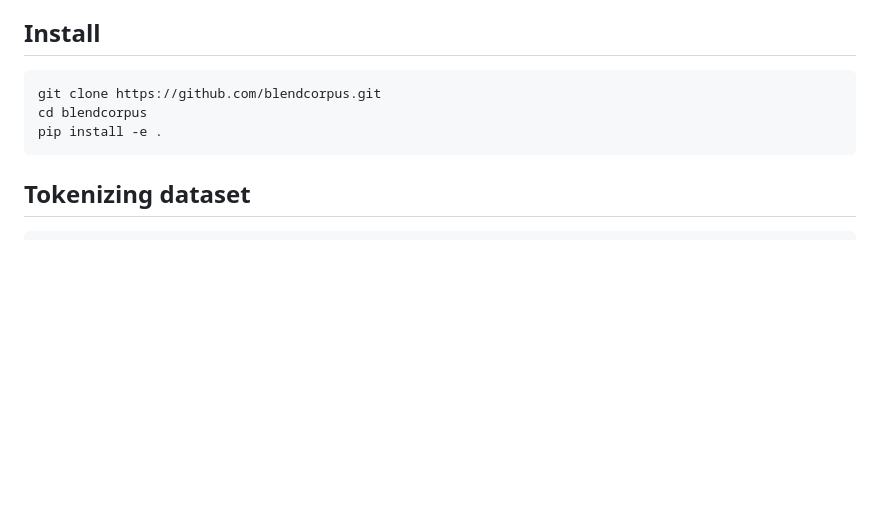
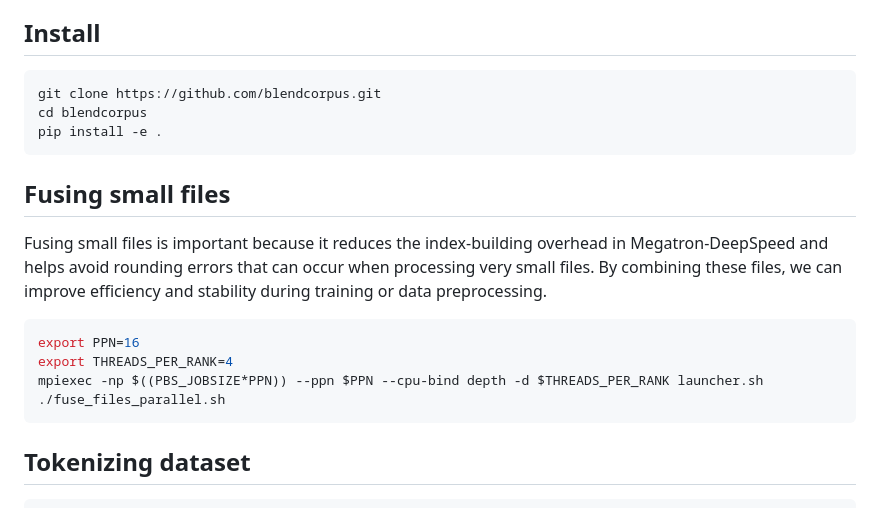
Before and after one commit to zhenghh04/blendcorpus, a Markdown page: README.md, the part around the change. GitHub-like rendering; blank space fills up the shorter version.

Commit message:
added instruction to README

````diff
--- a/README.md
+++ b/README.md
@@ -12,6 +12,14 @@ git clone https://github.com/blendcorpus.git
 cd blendcorpus
 pip install -e .
 ```
+## Fusing small files
+Fusing small files is important because it reduces the index-building overhead in Megatron-DeepSpeed and helps avoid rounding errors that can occur when processing very small files. By combining these files, we can improve efficiency and stability during training or data preprocessing.
+```bash
+export PPN=16
+export THREADS_PER_RANK=4
+mpiexec -np $((PBS_JOBSIZE*PPN)) --ppn $PPN --cpu-bind depth -d $THREADS_PER_RANK launcher.sh ./fuse_files_parallel.sh
+```
+
 ## Tokenizing dataset
 ```bash
 mpiexec -n $((PBS_JOBSIZE * PPN)) --ppn $PPN --cpu-bind depth -d 16 \
````
